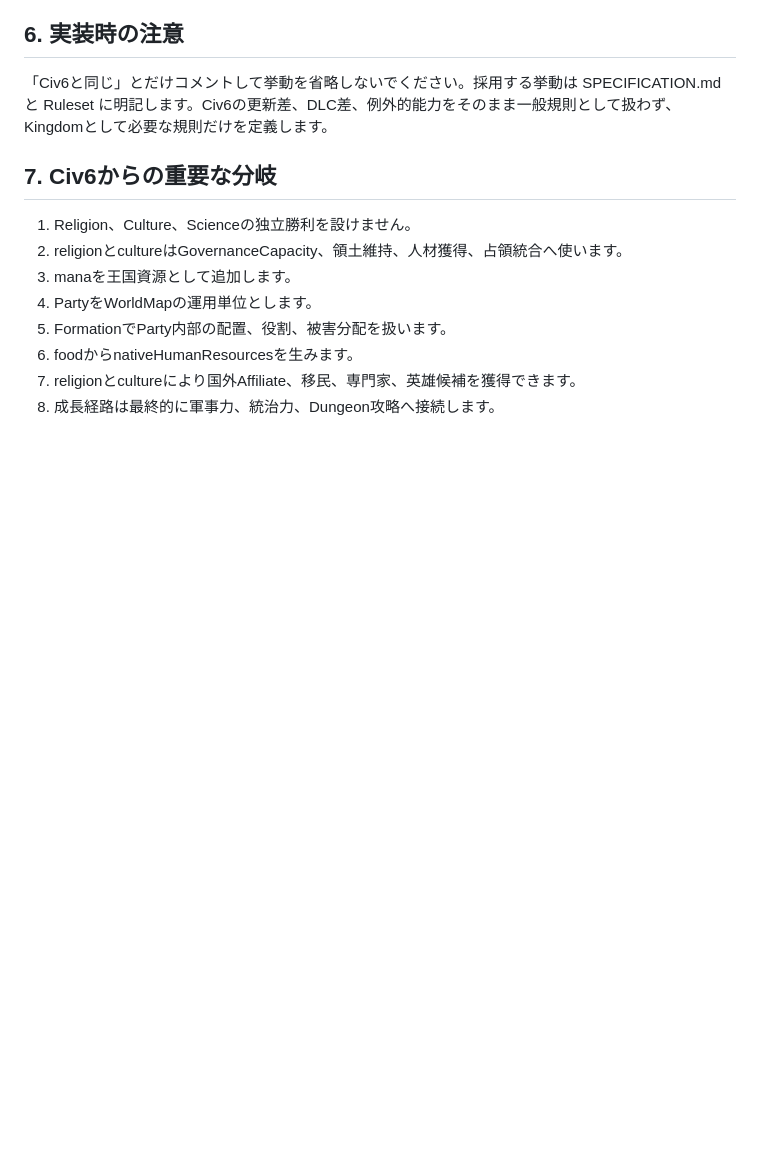
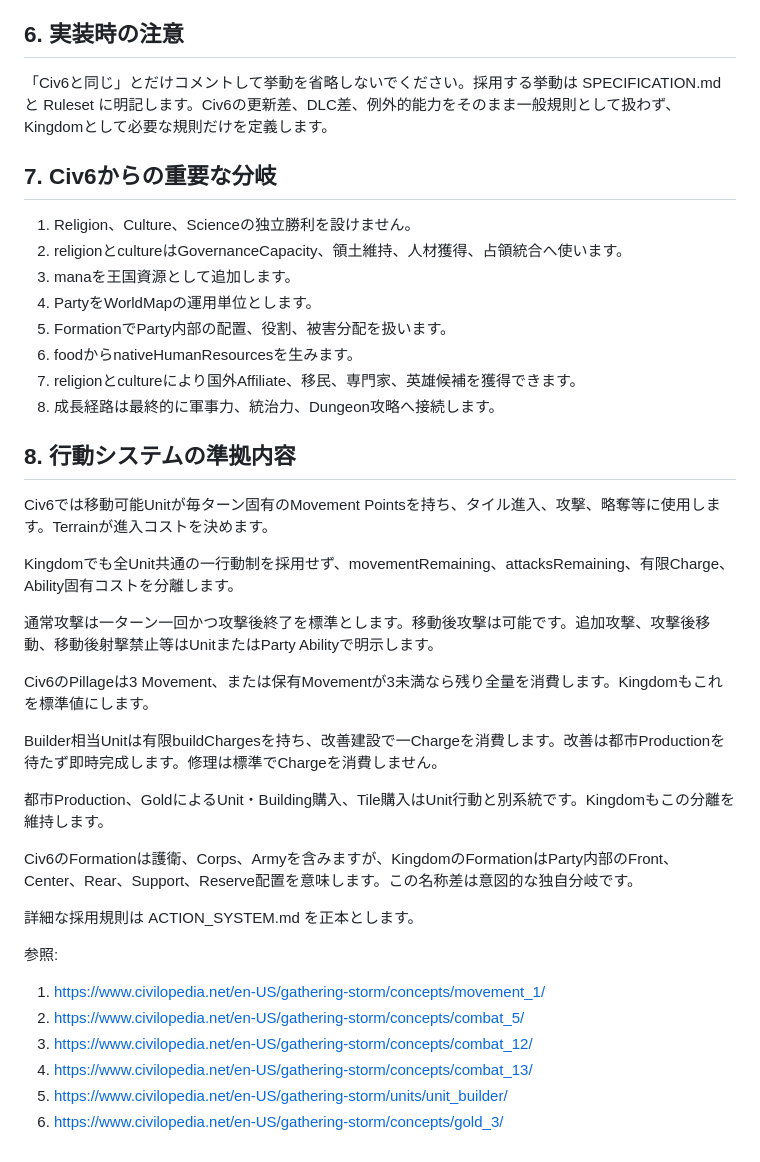
Before and after one commit to TomTomYoung/kingdom, a Markdown page: doc/CIV6_REFERENCE.md, the part around the change. Rendered like a GitHub page; blank space fills up the shorter version.

Commit message:
docs: record Civ6 action references

```diff
--- a/doc/CIV6_REFERENCE.md
+++ b/doc/CIV6_REFERENCE.md
@@ -104,3 +104,31 @@ Kingdomでは王国と操作主体を分離し、Kingdom.controllerType に Huma
 6. foodからnativeHumanResourcesを生みます。
 7. religionとcultureにより国外Affiliate、移民、専門家、英雄候補を獲得できます。
 8. 成長経路は最終的に軍事力、統治力、Dungeon攻略へ接続します。
+
+
+## 8. 行動システムの準拠内容
+
+Civ6では移動可能Unitが毎ターン固有のMovement Pointsを持ち、タイル進入、攻撃、略奪等に使用します。Terrainが進入コストを決めます。
+
+Kingdomでも全Unit共通の一行動制を採用せず、movementRemaining、attacksRemaining、有限Charge、Ability固有コストを分離します。
+
+通常攻撃は一ターン一回かつ攻撃後終了を標準とします。移動後攻撃は可能です。追加攻撃、攻撃後移動、移動後射撃禁止等はUnitまたはParty Abilityで明示します。
+
+Civ6のPillageは3 Movement、または保有Movementが3未満なら残り全量を消費します。Kingdomもこれを標準値にします。
+
+Builder相当Unitは有限buildChargesを持ち、改善建設で一Chargeを消費します。改善は都市Productionを待たず即時完成します。修理は標準でChargeを消費しません。
+
+都市Production、GoldによるUnit・Building購入、Tile購入はUnit行動と別系統です。Kingdomもこの分離を維持します。
+
+Civ6のFormationは護衛、Corps、Armyを含みますが、KingdomのFormationはParty内部のFront、Center、Rear、Support、Reserve配置を意味します。この名称差は意図的な独自分岐です。
+
+詳細な採用規則は ACTION_SYSTEM.md を正本とします。
+
+参照:
+
+1. https://www.civilopedia.net/en-US/gathering-storm/concepts/movement_1/
+2. https://www.civilopedia.net/en-US/gathering-storm/concepts/combat_5/
+3. https://www.civilopedia.net/en-US/gathering-storm/concepts/combat_12/
+4. https://www.civilopedia.net/en-US/gathering-storm/concepts/combat_13/
+5. https://www.civilopedia.net/en-US/gathering-storm/units/unit_builder/
+6. https://www.civilopedia.net/en-US/gathering-storm/concepts/gold_3/
```
